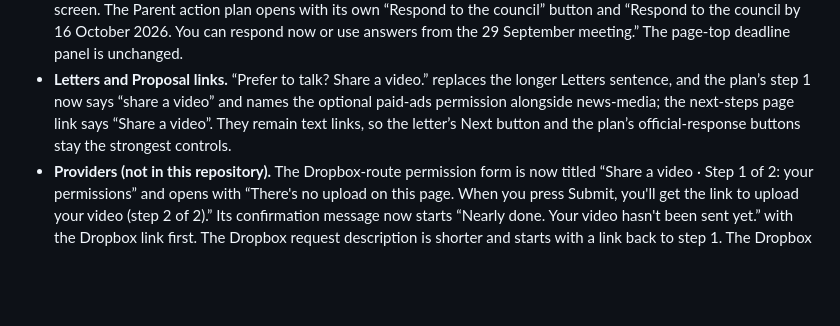
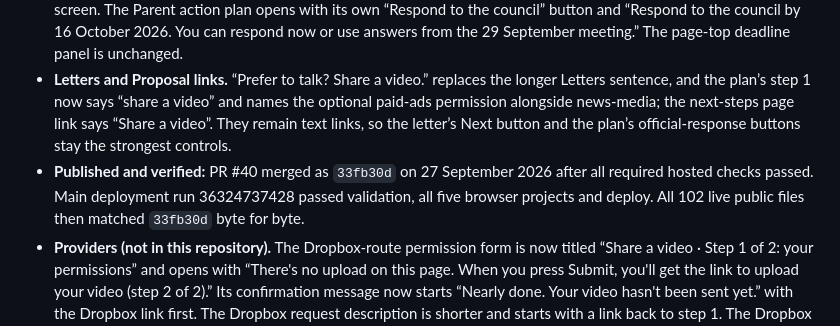
Before and after one commit to ystoneman/kew-riverside-website, a Markdown page: CHANGELOG.md, the part around the change. Drawn GitHub-style; blank space fills up the shorter version.

Commit message:
Record the verified video route release
Co-Authored-By: Claude Opus 5.5 <noreply@anthropic.com>

```diff
--- a/CHANGELOG.md
+++ b/CHANGELOG.md
@@ -26,6 +26,7 @@ The owner reported on 26 September that a first-time visitor tapped three times
 - **Dark-mode primary buttons.** Primary buttons use the existing dark-theme teal with dark text (about 7.6–10.4:1 against dark surfaces), matching the Options response button. Light mode is unchanged; lime stays reserved for the Parent action plan spotlight and Share ideas tile.
 - **Top parent journeys (J2, J3, J7).** “My child’s next steps” now leads the six homepage routes. The homepage hero lost its duplicate “A parent’s initiative” label and some phone spacing, so “Respond by 16 October” is fully on the first screen at 375 × 667 and 390 × 844 without shrinking text; at 320 × 568 the Parent action plan keeps the first screen. The Parent action plan opens with its own “Respond to the council” button and “Respond to the council by 16 October 2026. You can respond now or use answers from the 29 September meeting.” The page-top deadline panel is unchanged.
 - **Letters and Proposal links.** “Prefer to talk? Share a video.” replaces the longer Letters sentence, and the plan’s step 1 now says “share a video” and names the optional paid-ads permission alongside news-media; the next-steps page link says “Share a video”. They remain text links, so the letter’s Next button and the plan’s official-response buttons stay the strongest controls.
+- **Published and verified:** PR #40 merged as `33fb30d` on 27 September 2026 after all required hosted checks passed. Main deployment run 36324737428 passed validation, all five browser projects and deploy. All 102 live public files then matched `33fb30d` byte for byte.
 - **Providers (not in this repository).** The Dropbox-route permission form is now titled “Share a video · Step 1 of 2: your permissions” and opens with “There's no upload on this page. When you press Submit, you'll get the link to upload your video (step 2 of 2).” Its confirmation message now starts “Nearly done. Your video hasn't been sent yet.” with the Dropbox link first. The Dropbox request description is shorter and starts with a link back to step 1. The Dropbox description now also names the optional paid-ads permission, matching the v3 forms. At the owner’s request the form’s own text was then shortened, with detail linked to the privacy notice: a three-line introduction, the filming prompts moved to the website link, a short “Your privacy” block naming who runs the collection, and shorter optional-question descriptions; every tick-box label and answer marker is unchanged. Consent wording, the privacy block and notice versions are unchanged; the previous texts are kept privately.
 ### Downloadable homepage QR code for parent flyers
 
```
